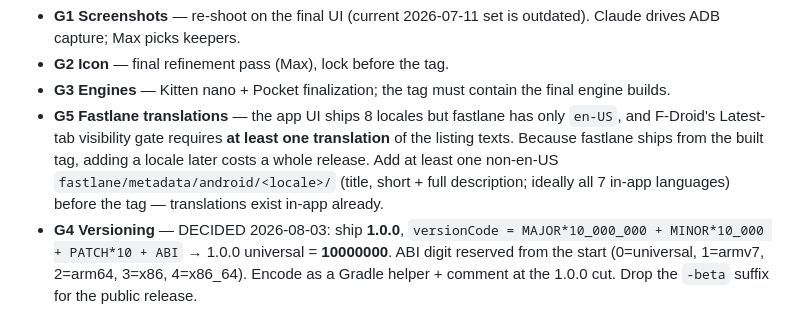
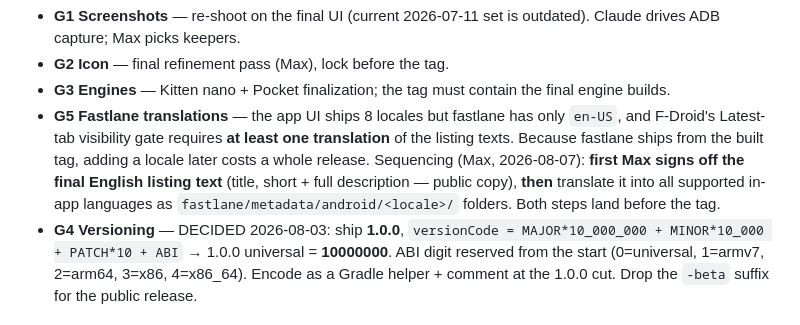
Before and after one commit to maxwhipw/marmalade-tts-android, a Markdown page: docs/release/FDROID-RELEASE-PLAN.md, the part around the change. GitHub-like rendering.

Commit message:
docs(fdroid): G5 sequencing — English listing sign-off first, then translate all locales
Co-Authored-By: Claude Fable 5 <noreply@anthropic.com>

```diff
--- a/docs/release/FDROID-RELEASE-PLAN.md
+++ b/docs/release/FDROID-RELEASE-PLAN.md
@@ -52,10 +52,11 @@ metadata ship from the tag.
   fastlane has only `en-US`, and F-Droid's Latest-tab visibility gate
   requires **at least one translation** of the listing texts. Because
   fastlane ships from the built tag, adding a locale later costs a
-  whole release. Add at least one non-en-US
-  `fastlane/metadata/android/<locale>/` (title, short + full
-  description; ideally all 7 in-app languages) before the tag —
-  translations exist in-app already.
+  whole release. Sequencing (Max, 2026-08-07): **first Max signs off
+  the final English listing text** (title, short + full description —
+  public copy), **then** translate it into all supported in-app
+  languages as `fastlane/metadata/android/<locale>/` folders. Both
+  steps land before the tag.
 - **G4 Versioning** — DECIDED 2026-08-03: ship **1.0.0**,
   `versionCode = MAJOR*10_000_000 + MINOR*10_000 + PATCH*10 + ABI`
   → 1.0.0 universal = **10000000**. ABI digit reserved from the start
```
